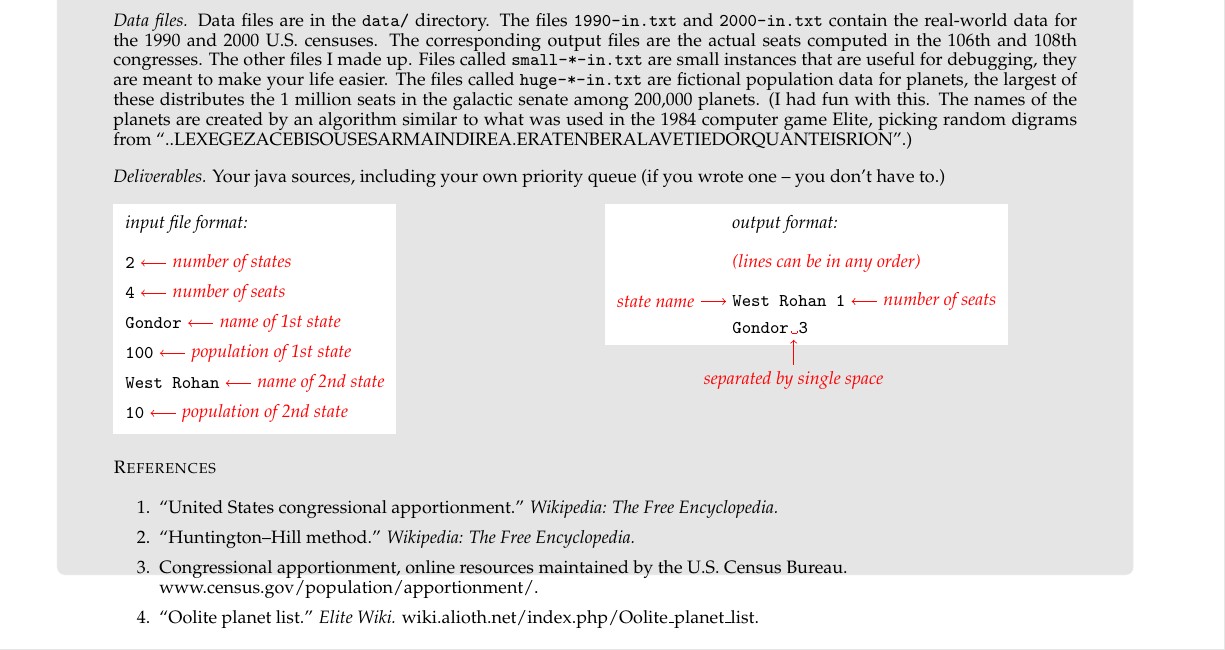
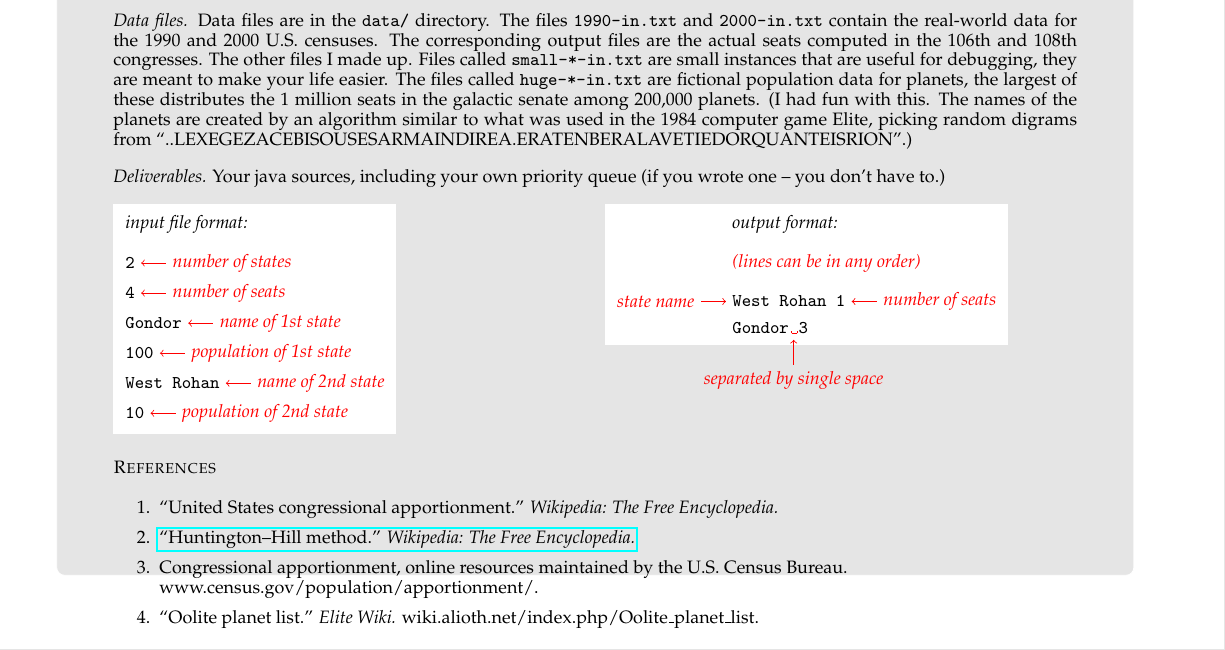
Before and after one commit to thorehusfeldt/bads-labs, a LaTeX book (congress/docs/congress.tex): part of the page, cut so that both start at the same text. Compiled offline with pdfLaTeX; a LaTeX package or settings file that is missing is left out.

Commit message:
one link

```diff
--- a/congress/docs/congress.tex
+++ b/congress/docs/congress.tex
@@ -4,6 +4,7 @@
 \pagestyle{empty}
 \usepackage[utf8]{inputenc}
 \usepackage{mathpazo}
+\usepackage{hyperref}
 
 \usepackage{graphicx}
 
@@ -183,8 +184,8 @@ including your own priority queue (if you wrote one -- you don't have to.)
 \begin{enumerate}
  \item ``United States congressional apportionment.'' \emph{Wikipedia:
      The Free Encyclopedia.}
- \item ``Huntington--Hill method.'' \emph{Wikipedia: The Free
-     Encyclopedia.}
+ \item \href{https://en.wikipedia.org/wiki/Huntington\%E2\%80\%93Hill_method}{``Huntington--Hill method.'' \emph{Wikipedia: The Free
+     Encyclopedia.}}
  \item Congressional apportionment, online resources maintained by the
    U.S.
    Census Bureau.\\
```
